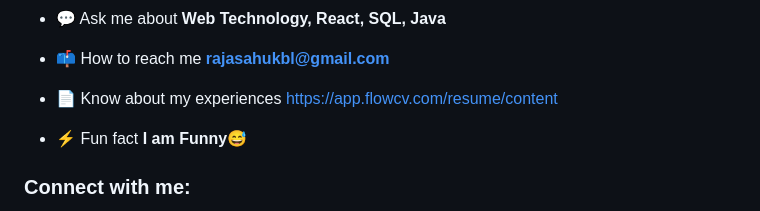
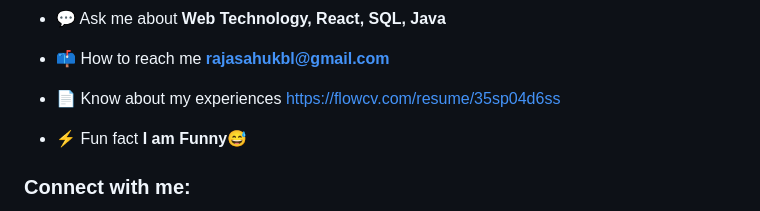
Before and after one commit to rajasahu07/rajasahu07, a Markdown page: README.md, the part around the change. GitHub-like rendering.

```diff
--- a/README.md
+++ b/README.md
@@ -15,7 +15,7 @@
 
 - 📫 How to reach me **rajasahukbl@gmail.com**
 
-- 📄 Know about my experiences [https://app.flowcv.com/resume/content](https://app.flowcv.com/resume/content)
+- 📄 Know about my experiences [https://flowcv.com/resume/35sp04d6ss](https://flowcv.com/resume/35sp04d6ss)
 
 - ⚡ Fun fact **I am Funny😅**
 
```
